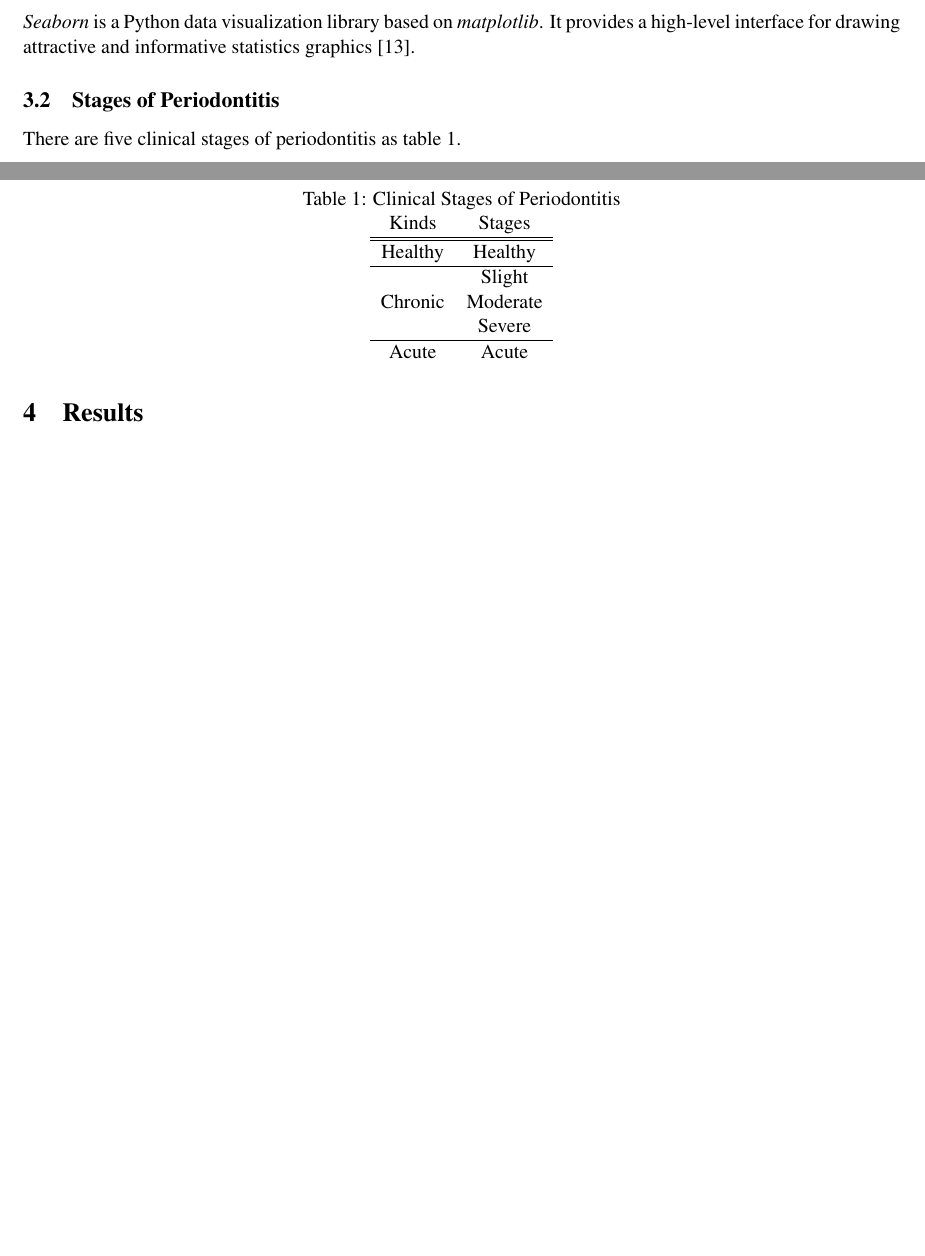
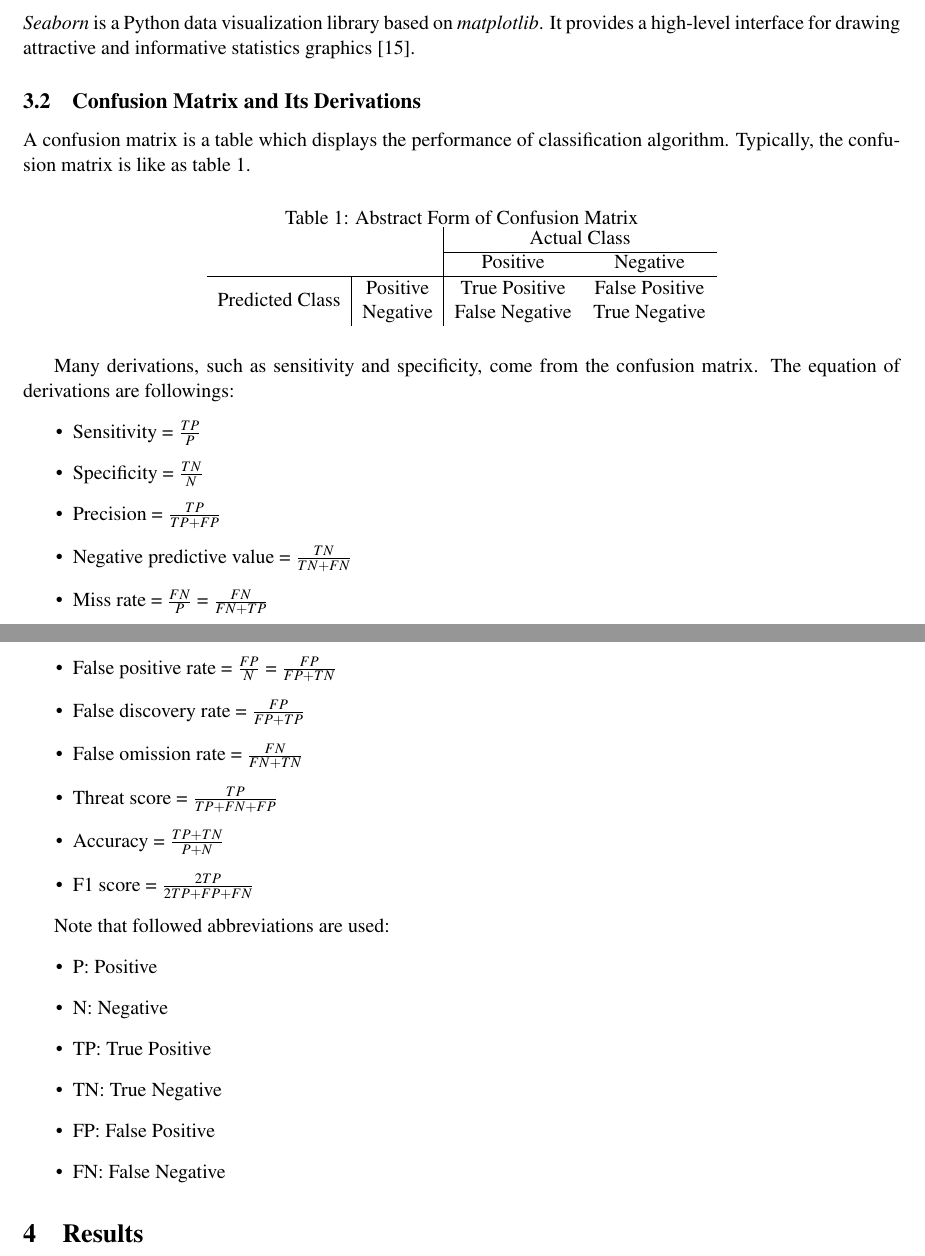
Before and after one commit to Fumire/Periodontist_Fall2019, a LaTeX document (Report/report.tex): two parts of pages 4 and 5 of 6 before the commit and two parts of pages 5 and 6 of 7 after it, joined at a grey line, cut so that both start at the same text, the shorter picture padded with empty space. Compiled offline with pdfLaTeX.

Commit message:
Add materials

```diff
--- a/Report/report.tex
+++ b/Report/report.tex
@@ -156,22 +190,45 @@
     		\subsubsection{Seaborn}
 		   		\textit{Seaborn} is a Python data visualization library based on \textit{matplotlib}. It provides a high-level interface for drawing attractive and informative statistics graphics \cite{ref:seaborn1}.
 
-    	\subsection{Stages of Periodontitis}
-    		There are five clinical stages of periodontitis as table \ref{tb:stage}.
+		\subsection{Confusion Matrix and Its Derivations}
+			A confusion matrix is a table which displays the performance of classification algorithm. Typically, the confusion matrix is like as table \ref{tb:confusion}.
 
-			\begin{table}[htpb]
+			\begin{table}[htbp]
 				\centering
-				\caption{Clinical Stages of Periodontitis}
-				\label{tb:stage}
-				\begin{tabular}{cc}
-					Kinds & Stages \\ \hline \hline
-					Healthy & Healthy \\ \hline
-					\multirow{3}{*}{Chronic} & Slight \\
-					& Moderate \\
-					& Severe \\ \hline
-					Acute & Acute
+				\caption{Abstract Form of Confusion Matrix}
+				\label{tb:confusion}
+				\begin{tabular}{cc|cc}
+					\multicolumn{2}{c}{\multirow{2}{*}{}} & \multicolumn{2}{|c}{Actual Class} \\ \cline{3-4}
+					\multicolumn{2}{c|}{} & Positive & Negative \\ \hline
+					\multicolumn{1}{c|}{\multirow{2}{*}{Predicted Class}} & Positive & True Positive & False Positive \\
+					\multicolumn{1}{c|}{} & Negative & False Negative & True Negative
 				\end{tabular}
 			\end{table}
+
+			Many derivations, such as sensitivity and specificity, come from the confusion matrix. The equation of derivations are followings:
+			\begin{itemize}
+				\item Sensitivity = $\frac{TP}{P}$
+				\item Specificity = $\frac{TN}{N}$
+				\item Precision = $\frac{TP}{TP + FP}$
+				\item Negative predictive value = $\frac{TN}{TN + FN}$
+				\item Miss rate = $\frac{FN}{P}$ = $\frac{FN}{FN + TP}$
+				\item False positive rate = $\frac{FP}{N}$ = $\frac{FP}{FP + TN}$
+				\item False discovery rate = $\frac{FP}{FP + TP}$
+				\item False omission rate = $\frac{FN}{FN + TN}$
+				\item Threat score = $\frac{TP}{TP + FN + FP}$
+				\item Accuracy = $\frac{TP+TN}{P + N}$
+				\item F1 score = $\frac{2TP}{2TP + FP + FN}$
+			\end{itemize}
+
+			Note that followed abbreviations are used:
+			\begin{itemize}
+				\item P: Positive
+				\item N: Negative
+				\item TP: True Positive
+				\item TN: True Negative
+				\item FP: False Positive
+				\item FN: False Negative
+			\end{itemize}
 
     \section{Results}
 
```
Also changed, not shown: Report/reference.bib (+25 -0 lines), Report/report.pdf, Report/report.tex (36 more changed lines).
